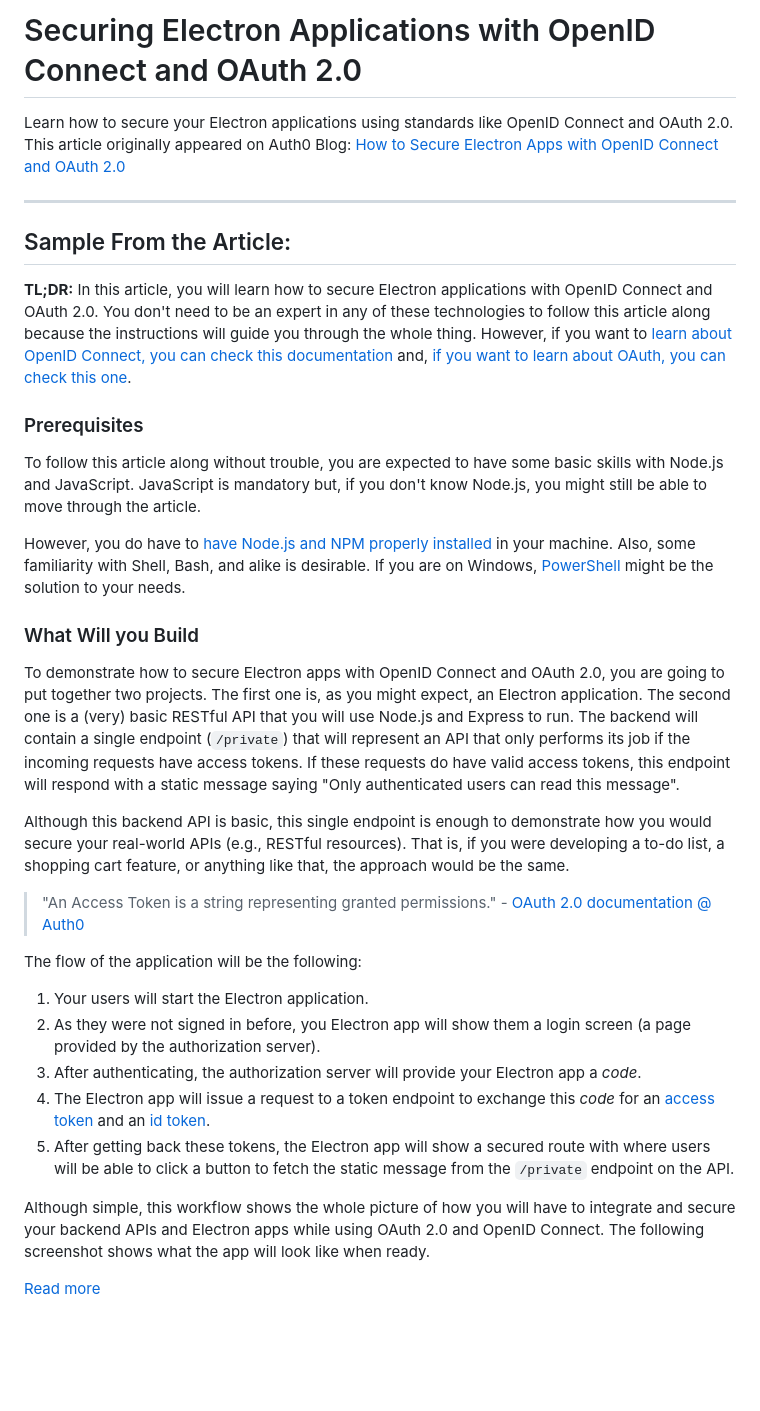
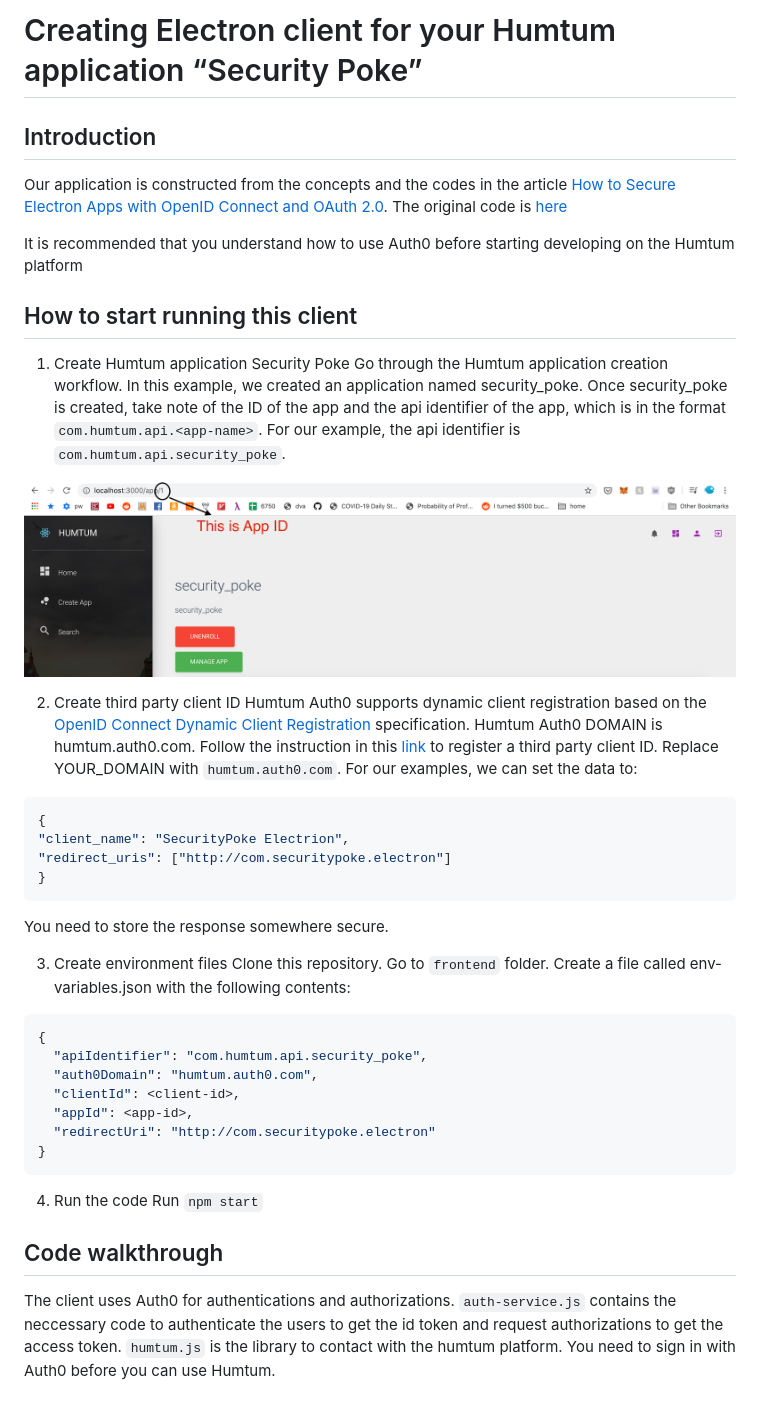
Before and after one commit to anhmiuhv/HumtumNodeExample, a Markdown page: README.md, the part around the change. Drawn GitHub-style; pictures changed too: img/appid.png (added); blank space fills up the shorter version.

````diff
--- a/README.md
+++ b/README.md
@@ -1,34 +1,45 @@
-# Securing Electron Applications with OpenID Connect and OAuth 2.0
+# Creating Electron client for your Humtum application “Security Poke”
 
-Learn how to secure your Electron applications using standards like OpenID Connect and OAuth 2.0. This article originally appeared on Auth0 Blog: [How to Secure Electron Apps with OpenID Connect and OAuth 2.0](https://auth0.com/blog/securing-electron-applications-with-openid-connect-and-oauth-2/)
+## Introduction
+Our application is constructed from the concepts and the codes in the article [How to Secure Electron Apps with OpenID Connect and OAuth 2.0](https://auth0.com/blog/securing-electron-applications-with-openid-connect-and-oauth-2/).
+The original code is [here](https://github.com/auth0-blog/electron-openid-oauth)
 
----
-## Sample From the Article:
+It is recommended that you understand how to use Auth0 before starting developing on the Humtum platform
 
-**TL;DR:** In this article, you will learn how to secure Electron applications with OpenID Connect and OAuth 2.0. You don't need to be an expert in any of these technologies to follow this article along because the instructions will guide you through the whole thing. However, if you want to [learn about OpenID Connect, you can check this documentation](https://auth0.com/docs/protocols/oidc) and, [if you want to learn about OAuth, you can check this one](https://auth0.com/docs/protocols/oauth2).
+## How to start running this client
+1. Create Humtum application Security Poke
+Go through the Humtum application creation workflow. In this example, we created an application named security_poke. Once security_poke is created, take note of the ID of the app and the api identifier of the app, which is in the format `com.humtum.api.<app-name>`. For our example, the api identifier is `com.humtum.api.security_poke`.
 
-### Prerequisites
+![How to find App id](img/appid.png)
 
-To follow this article along without trouble, you are expected to have some basic skills with Node.js and JavaScript. JavaScript is mandatory but, if you don't know Node.js, you might still be able to move through the article.
+2. Create third party client ID
+Humtum Auth0 supports dynamic client registration based on the [OpenID Connect Dynamic Client Registration](https://openid.net/specs/openid-connect-registration-1_0.html) specification. Humtum Auth0 DOMAIN is humtum.auth0.com. Follow the instruction in this [link](https://auth0.com/docs/api-auth/dynamic-client-registration#register-your-application) to register a third party client ID. Replace YOUR_DOMAIN with `humtum.auth0.com`. For our examples, we can set the data to:
+```json
+{
+"client_name": "SecurityPoke Electrion",
+"redirect_uris": ["http://com.securitypoke.electron"]
+}
+```
 
-However, you do have to [have Node.js and NPM properly installed](https://nodejs.org/en/download/) in your machine. Also, some familiarity with Shell, Bash, and alike is desirable. If you are on Windows, [PowerShell](https://docs.microsoft.com/en-us/powershell/) might be the solution to your needs.
+You need to store the response somewhere secure.
 
-### What Will you Build
+3. Create environment files
+Clone this repository. Go to `frontend` folder.
+Create a file called env-variables.json with the following contents:
+```json
+{
+  "apiIdentifier": "com.humtum.api.security_poke",
+  "auth0Domain": "humtum.auth0.com",
+  "clientId": <client-id>,
+  "appId": <app-id>,
+  "redirectUri": "http://com.securitypoke.electron"
+}
+```
 
-To demonstrate how to secure Electron apps with OpenID Connect and OAuth 2.0, you are going to put together two projects. The first one is, as you might expect, an Electron application. The second one is a (very) basic RESTful API that you will use Node.js and Express to run. The backend will contain a single endpoint (`/private`) that will represent an API that only performs its job if the incoming requests have access tokens. If these requests do have valid access tokens, this endpoint will respond with a static message saying "Only authenticated users can read this message".
+4. Run the code
+Run `npm start`
 
-Although this backend API is basic, this single endpoint is enough to demonstrate how you would secure your real-world APIs (e.g., RESTful resources). That is, if you were developing a to-do list, a shopping cart feature, or anything like that, the approach would be the same.
 
-> "An Access Token is a string representing granted permissions." - [OAuth 2.0 documentation @ Auth0](https://auth0.com/docs/protocols/oauth2)
+## Code walkthrough
 
-The flow of the application will be the following:
-
-1. Your users will start the Electron application.
-2. As they were not signed in before, you Electron app will show them a login screen (a page provided by the authorization server).
-3. After authenticating, the authorization server will provide your Electron app a _code_.
-4. The Electron app will issue a request to a token endpoint to exchange this _code_ for an [access token](https://auth0.com/docs/tokens/access-token) and an [id token](https://auth0.com/docs/tokens/id-token).
-5. After getting back these tokens, the Electron app will show a secured route with where users will be able to click a button to fetch the static message from the `/private` endpoint on the API.
-
-Although simple, this workflow shows the whole picture of how you will have to integrate and secure your backend APIs and Electron apps while using OAuth 2.0 and OpenID Connect. The following screenshot shows what the app will look like when ready.
-
-[Read more](https://auth0.com/blog/securing-electron-applications-with-openid-connect-and-oauth-2/)
+The client uses Auth0 for authentications and authorizations. `auth-service.js` contains the neccessary code to authenticate the users to get the id token and request authorizations to get the access token. `humtum.js` is the library to contact with the humtum platform. You need to sign in with Auth0 before you can use Humtum.
````
Also changed, not shown: 1 other file.
